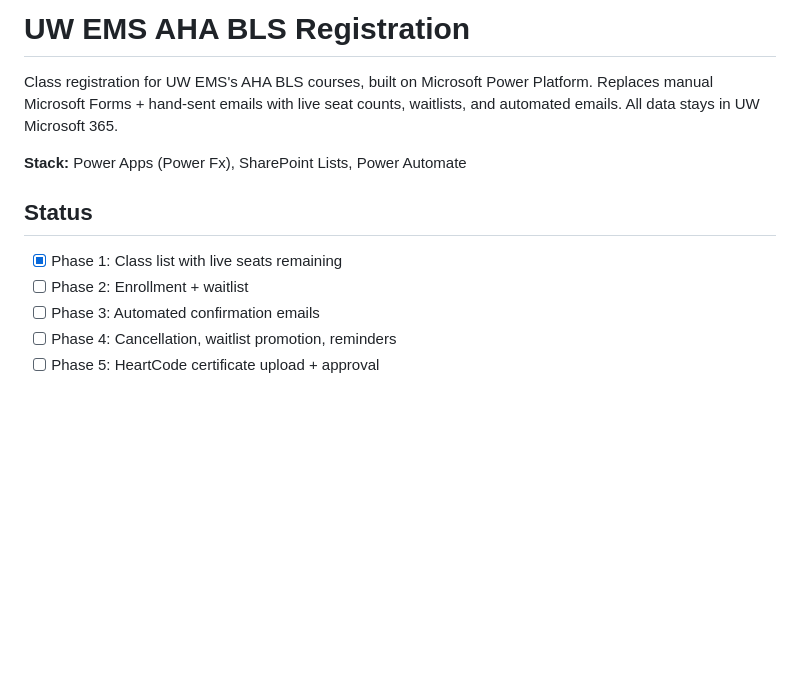
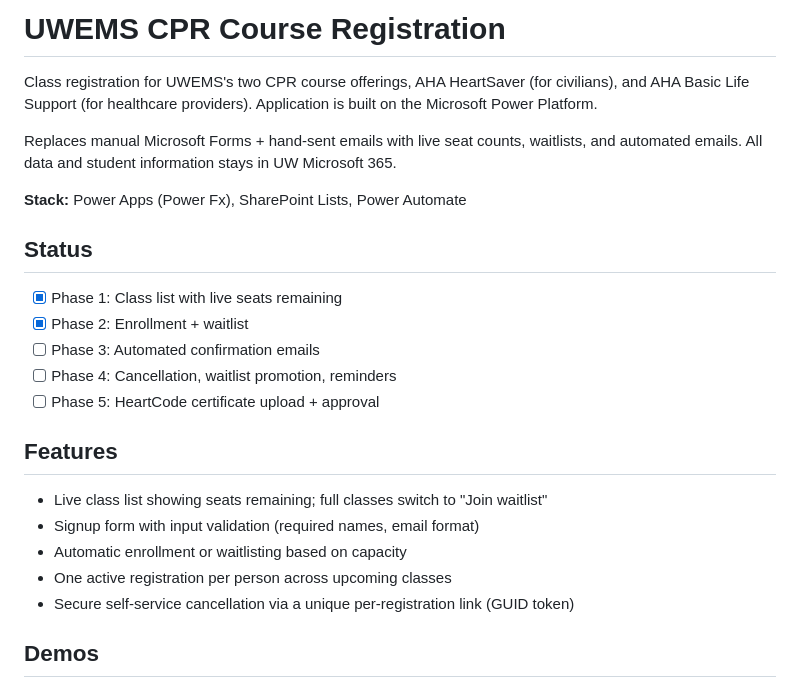
Before and after one commit to Darrien-Liang/ems-registration, a Markdown page: README.md, the part around one of its changes. Drawn GitHub-style; blank space fills up the shorter version.

```diff
--- a/README.md
+++ b/README.md
@@ -1,16 +1,26 @@
-# UW EMS AHA BLS Registration
+# UWEMS CPR Course Registration
 
-Class registration for UW EMS's AHA BLS courses, built on Microsoft Power Platform.
+Class registration for UWEMS's two CPR course offerings, AHA HeartSaver (for civilians), and AHA Basic Life Support (for healthcare providers).
+Application is built on the Microsoft Power Platform.
+
 Replaces manual Microsoft Forms + hand-sent emails with live seat counts, waitlists,
-and automated emails. All data stays in UW Microsoft 365.
+and automated emails. All data and student information stays in UW Microsoft 365.
 
 **Stack:** Power Apps (Power Fx), SharePoint Lists, Power Automate
 
 ## Status
 - [x] Phase 1: Class list with live seats remaining
-- [ ] Phase 2: Enrollment + waitlist
+- [X] Phase 2: Enrollment + waitlist
 - [ ] Phase 3: Automated confirmation emails
 - [ ] Phase 4: Cancellation, waitlist promotion, reminders
 - [ ] Phase 5: HeartCode certificate upload + approval
 
+## Features
+- Live class list showing seats remaining; full classes switch to "Join waitlist"
+- Signup form with input validation (required names, email format)
+- Automatic enrollment or waitlisting based on capacity
+- One active registration per person across upcoming classes
+- Secure self-service cancellation via a unique per-registration link (GUID token)
+
+## Demos
 ![Class list](screenshots/class-list.png)
```
Also changed, not shown: other parts of README.md (+3 -2 lines), screenshots/cancel.png (added), screenshots/class-list.png.png (renamed from screenshots/class-list.png), screenshots/confirmation.png (added), screenshots/signup.png (added), 9 other files.
